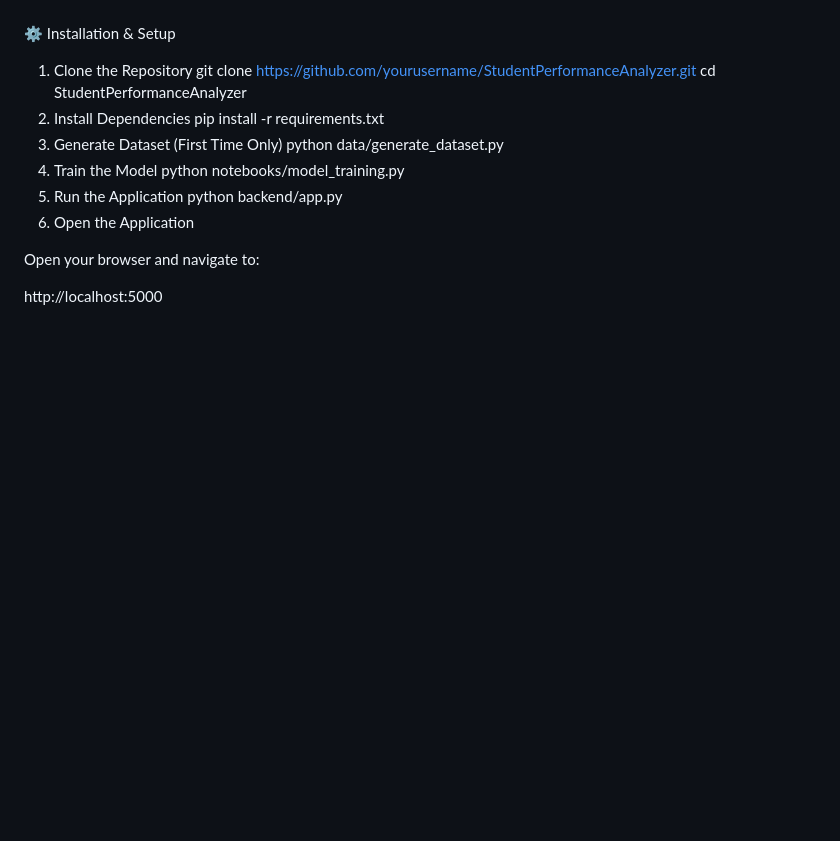
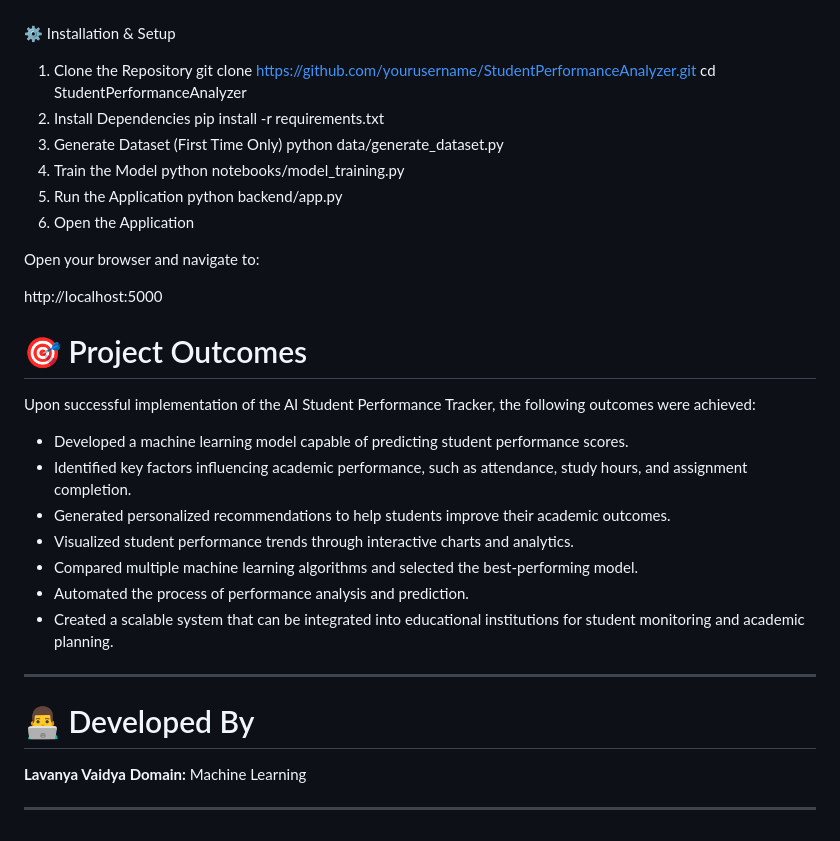
Before and after one commit to Lavanya-1506/student_performance_tracker_project, a Markdown page: README.md, the part around one of its changes. Rendered like a GitHub page; blank space fills up the shorter version.

Commit message:
Refactor README formatting and add project outcomes
Updated the README to remove unnecessary bullet point formatting and added a new section on project outcomes.

```diff
--- a/README.md
+++ b/README.md
@@ -244,3 +244,24 @@ python backend/app.py
 Open your browser and navigate to:
 
 http://localhost:5000
+
+# 🎯 Project Outcomes
+
+Upon successful implementation of the AI Student Performance Tracker, the following outcomes were achieved:
+
+* Developed a machine learning model capable of predicting student performance scores.
+* Identified key factors influencing academic performance, such as attendance, study hours, and assignment completion.
+* Generated personalized recommendations to help students improve their academic outcomes.
+* Visualized student performance trends through interactive charts and analytics.
+* Compared multiple machine learning algorithms and selected the best-performing model.
+* Automated the process of performance analysis and prediction.
+* Created a scalable system that can be integrated into educational institutions for student monitoring and academic planning.
+
+---
+
+# 👨‍💻 Developed By
+
+**Lavanya Vaidya**
+**Domain:** Machine Learning
+
+---
```
Also changed, not shown: other parts of README.md (+13 -13 lines).
